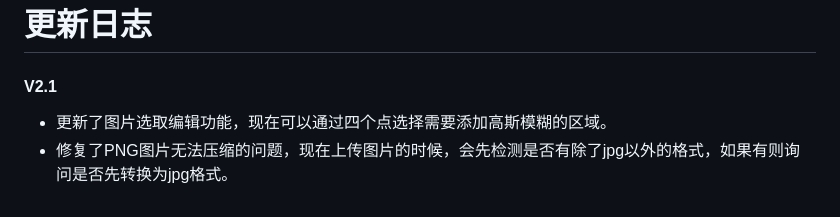
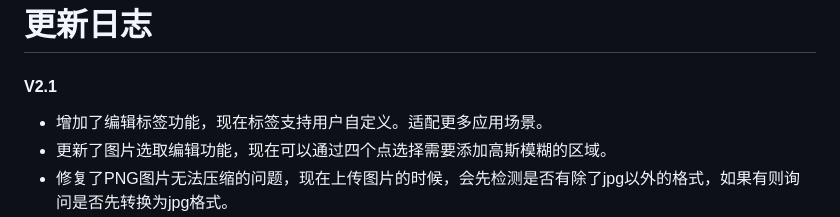
Before and after one commit to wangzixu11/TagshotPro, a Markdown page: README.md, the part around the change. Rendered like a GitHub page.

```diff
--- a/README.md
+++ b/README.md
@@ -132,6 +132,7 @@ GUI 框架: customtkinter (现代化 UI)
 # 更新日志
 
 #### V2.1
+- 增加了编辑标签功能，现在标签支持用户自定义。适配更多应用场景。
 - 更新了图片选取编辑功能，现在可以通过四个点选择需要添加高斯模糊的区域。
 - 修复了PNG图片无法压缩的问题，现在上传图片的时候，会先检测是否有除了jpg以外的格式，如果有则询问是否先转换为jpg格式。
 - 修复了进入模糊编辑后预览图片尺寸不正确的问题。
```
